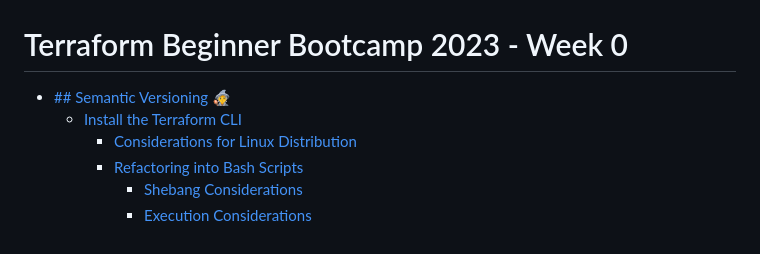
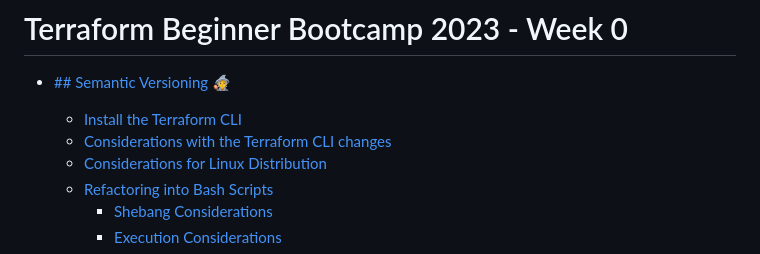
Before and after one commit to awscloudgirl/terraform-beginner-bootcamp-2023, a Markdown page: journal/week0.md, the part around the change. GitHub-like rendering.

Commit message:
#19 fix toc

```diff
--- a/journal/week0.md
+++ b/journal/week0.md
@@ -2,6 +2,8 @@
 
 - [## Semantic Versioning :mage:](#---semantic-versioning--mage-)
   * [Install the Terraform CLI](#install-the-terraform-cli)
+
+   - [Considerations with the Terraform CLI changes](#considerations-with-the-terraform-cli-changes)
     + [Considerations for Linux Distribution](#considerations-for-linux-distribution)
     + [Refactoring into Bash Scripts](#refactoring-into-bash-scripts)
       - [Shebang Considerations](#shebang-considerations)
```
